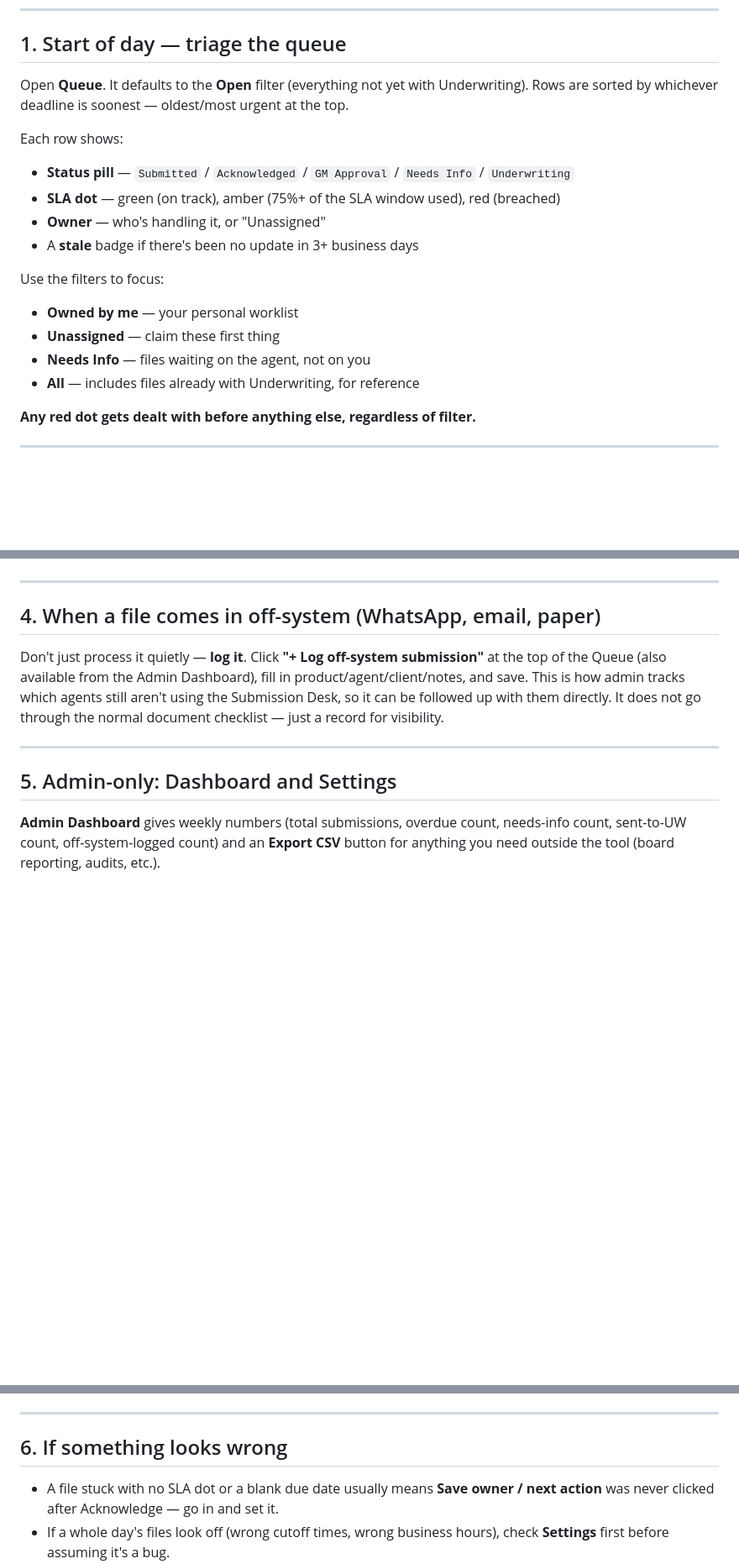
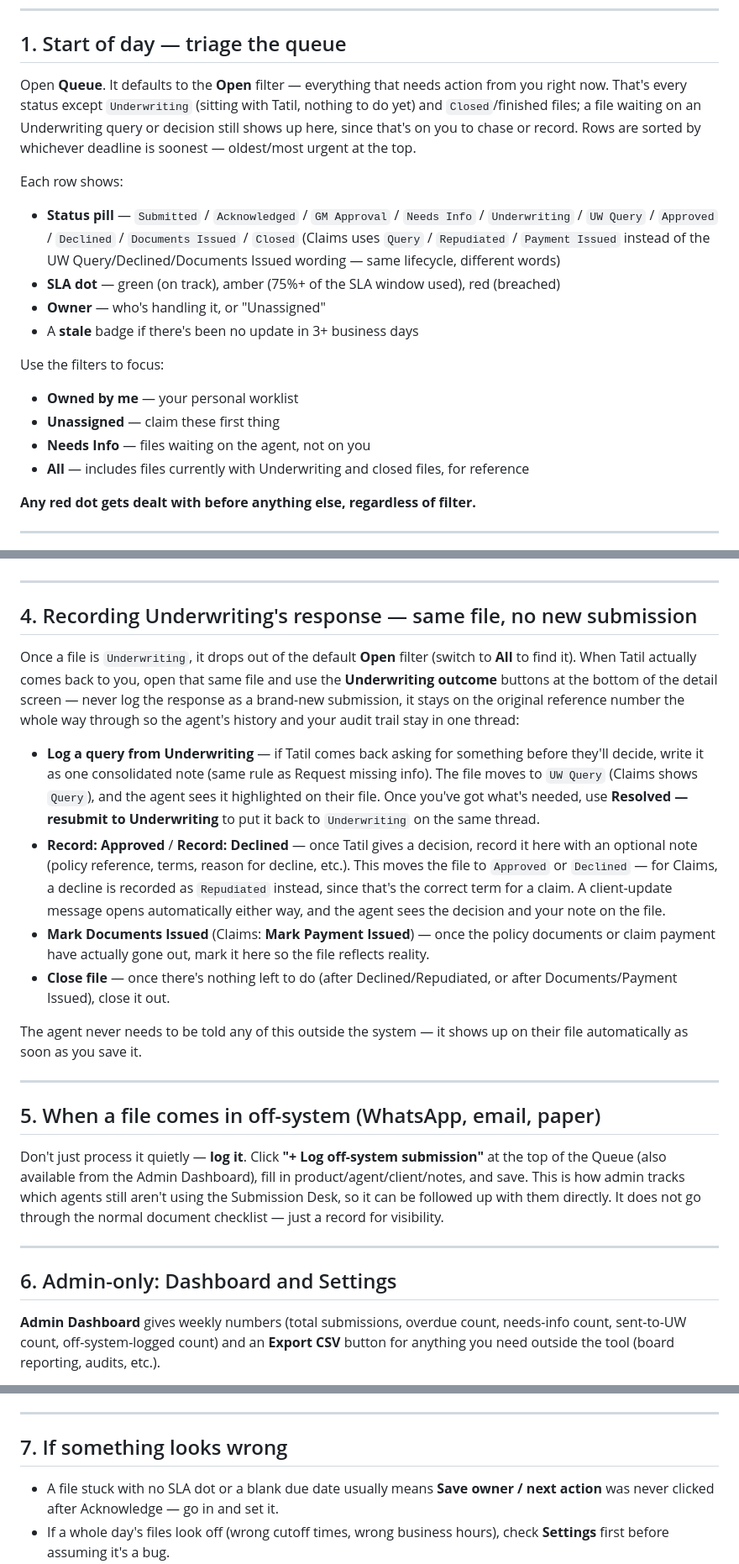
Before and after one commit to ARALagentic/genAssist, a Markdown page: TEAM-SOP.md, 3 parts joined by grey strips. Shown at 84% size. Rendered like a GitHub page; blank space fills up the shorter version.

Commit message:
Document the new post-underwriting status lifecycle in the guides
Update AGENT-GUIDE.md and TEAM-SOP.md to reflect that the 11:00 AM cutoff
now applies to everything (claims included), and to explain the new
Underwriting-outcome workflow (query/approve/decline/issue/close on the
same file thread) from both the agent's and back office's side.

Co-Authored-By: Claude Opus 4.7 <noreply@anthropic.com>

```diff
--- a/TEAM-SOP.md
+++ b/TEAM-SOP.md
@@ -12,10 +12,10 @@ Our job is to acknowledge fast, chase missing items in one consolidated ask (nev
 
 ## 1. Start of day — triage the queue
 
-Open **Queue**. It defaults to the **Open** filter (everything not yet with Underwriting). Rows are sorted by whichever deadline is soonest — oldest/most urgent at the top.
+Open **Queue**. It defaults to the **Open** filter — everything that needs action from you right now. That's every status except `Underwriting` (sitting with Tatil, nothing to do yet) and `Closed`/finished files; a file waiting on an Underwriting query or decision still shows up here, since that's on you to chase or record. Rows are sorted by whichever deadline is soonest — oldest/most urgent at the top.
 
 Each row shows:
-- **Status pill** — `Submitted` / `Acknowledged` / `GM Approval` / `Needs Info` / `Underwriting`
+- **Status pill** — `Submitted` / `Acknowledged` / `GM Approval` / `Needs Info` / `Underwriting` / `UW Query` / `Approved` / `Declined` / `Documents Issued` / `Closed` (Claims uses `Query` / `Repudiated` / `Payment Issued` instead of the UW Query/Declined/Documents Issued wording — same lifecycle, different words)
 - **SLA dot** — green (on track), amber (75%+ of the SLA window used), red (breached)
 - **Owner** — who's handling it, or "Unassigned"
 - A **stale** badge if there's been no update in 3+ business days
@@ -24,7 +24,7 @@ Use the filters to focus:
 - **Owned by me** — your personal worklist
 - **Unassigned** — claim these first thing
 - **Needs Info** — files waiting on the agent, not on you
-- **All** — includes files already with Underwriting, for reference
+- **All** — includes files currently with Underwriting and closed files, for reference
 
 **Any red dot gets dealt with before anything else, regardless of filter.**
 
@@ -60,13 +60,26 @@ If a file — regardless of status — hasn't had any update (acknowledge, needs
 
 ---
 
-## 4. When a file comes in off-system (WhatsApp, email, paper)
+## 4. Recording Underwriting's response — same file, no new submission
+
+Once a file is `Underwriting`, it drops out of the default **Open** filter (switch to **All** to find it). When Tatil actually comes back to you, open that same file and use the **Underwriting outcome** buttons at the bottom of the detail screen — never log the response as a brand-new submission, it stays on the original reference number the whole way through so the agent's history and your audit trail stay in one thread:
+
+- **Log a query from Underwriting** — if Tatil comes back asking for something before they'll decide, write it as one consolidated note (same rule as Request missing info). The file moves to `UW Query` (Claims shows `Query`), and the agent sees it highlighted on their file. Once you've got what's needed, use **Resolved — resubmit to Underwriting** to put it back to `Underwriting` on the same thread.
+- **Record: Approved** / **Record: Declined** — once Tatil gives a decision, record it here with an optional note (policy reference, terms, reason for decline, etc.). This moves the file to `Approved` or `Declined` — for Claims, a decline is recorded as `Repudiated` instead, since that's the correct term for a claim. A client-update message opens automatically either way, and the agent sees the decision and your note on the file.
+- **Mark Documents Issued** (Claims: **Mark Payment Issued**) — once the policy documents or claim payment have actually gone out, mark it here so the file reflects reality.
+- **Close file** — once there's nothing left to do (after Declined/Repudiated, or after Documents/Payment Issued), close it out.
+
+The agent never needs to be told any of this outside the system — it shows up on their file automatically as soon as you save it.
+
+---
+
+## 5. When a file comes in off-system (WhatsApp, email, paper)
 
 Don't just process it quietly — **log it**. Click **"+ Log off-system submission"** at the top of the Queue (also available from the Admin Dashboard), fill in product/agent/client/notes, and save. This is how admin tracks which agents still aren't using the Submission Desk, so it can be followed up with them directly. It does not go through the normal document checklist — just a record for visibility.
 
 ---
 
-## 5. Admin-only: Dashboard and Settings
+## 6. Admin-only: Dashboard and Settings
 
 **Admin Dashboard** gives weekly numbers (total submissions, overdue count, needs-info count, sent-to-UW count, off-system-logged count) and an **Export CSV** button for anything you need outside the tool (board reporting, audits, etc.).
 
@@ -80,7 +93,7 @@ Don't just process it quietly — **log it**. Click **"+ Log off-system submissi
 
 ---
 
-## 6. If something looks wrong
+## 7. If something looks wrong
 
 - A file stuck with no SLA dot or a blank due date usually means **Save owner / next action** was never clicked after Acknowledge — go in and set it.
 - If a whole day's files look off (wrong cutoff times, wrong business hours), check **Settings** first before assuming it's a bug.
```
Also changed, not shown: AGENT-GUIDE.md (+6 -2 lines).
